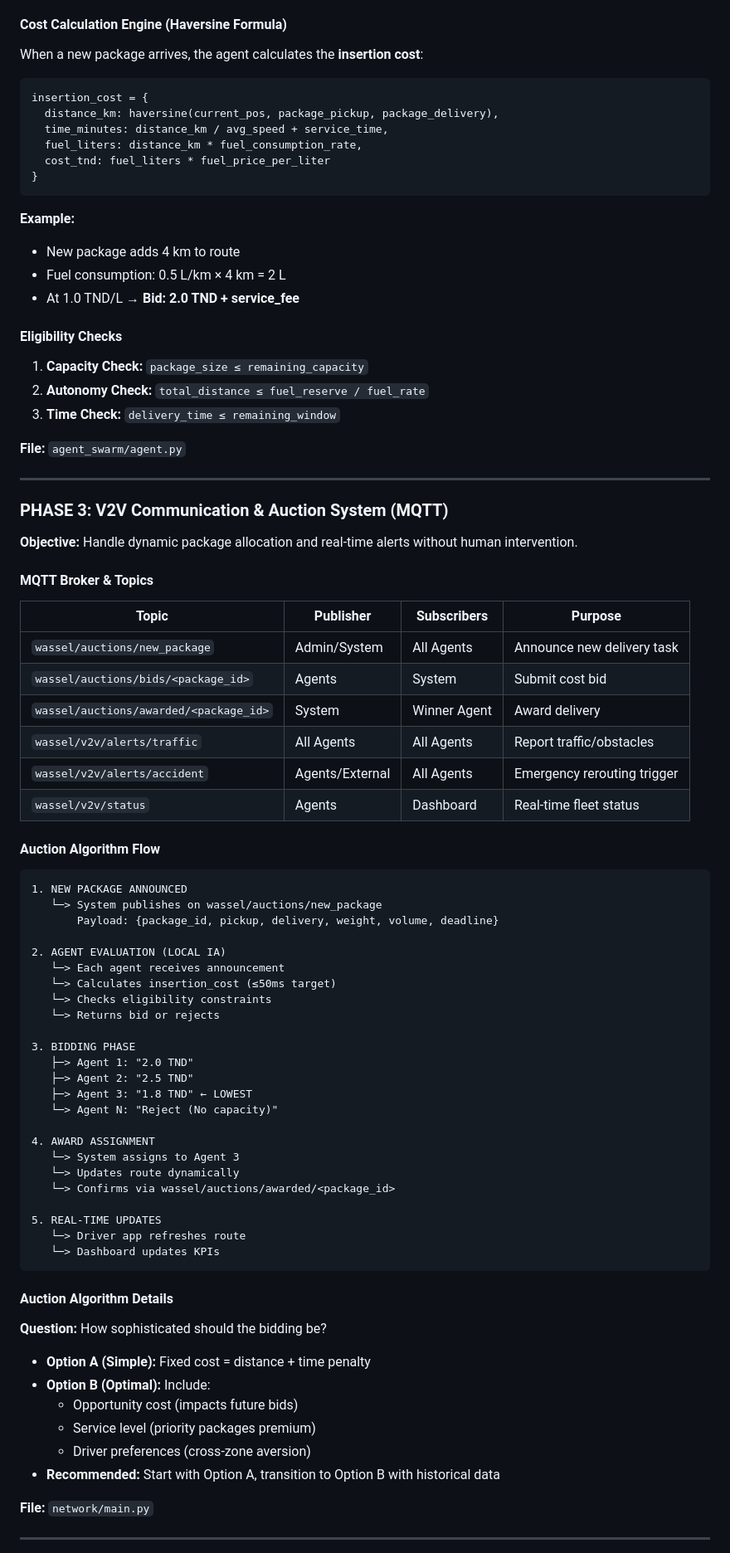
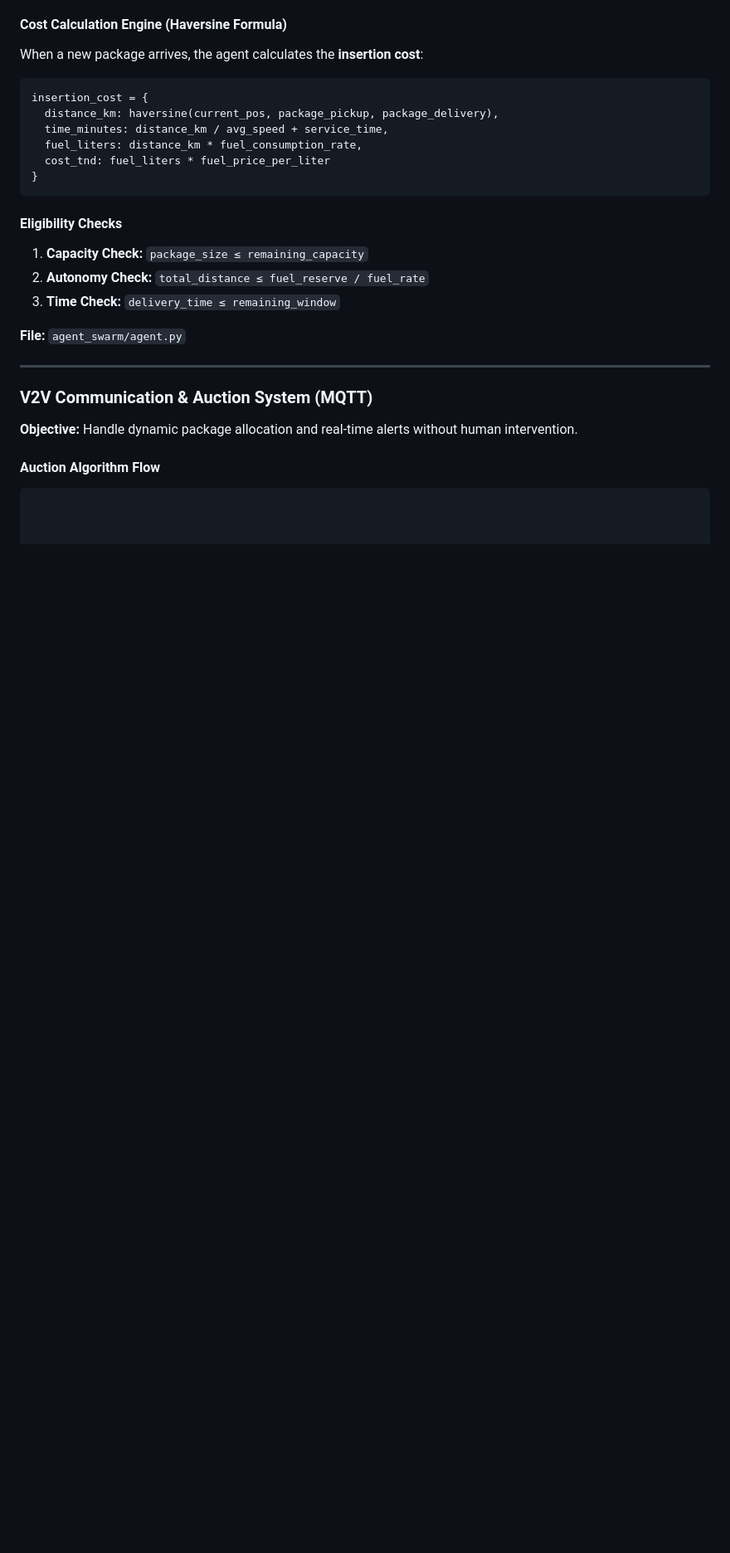
Before and after one commit to ghayda2004/V-2-V--logistics, a Markdown page: README.md, the part around one of its changes. Shown at 83% size. GitHub-like rendering; blank space fills up the shorter version.

````diff
--- a/README.md
+++ b/README.md
@@ -104,10 +104,6 @@ insertion_cost = {
 }
 ```
 
-**Example:**
-- New package adds 4 km to route
-- Fuel consumption: 0.5 L/km × 4 km = 2 L
-- At 1.0 TND/L → **Bid: 2.0 TND + service_fee**
 
 #### Eligibility Checks
 1. **Capacity Check:** `package_size ≤ remaining_capacity`
@@ -118,61 +114,14 @@ insertion_cost = {
 
 ---
 
-### PHASE 3: V2V Communication & Auction System (MQTT)
+###  V2V Communication & Auction System (MQTT)
 
 **Objective:** Handle dynamic package allocation and real-time alerts without human intervention.
 
-#### MQTT Broker & Topics
 
-| Topic | Publisher | Subscribers | Purpose |
-|-------|-----------|-------------|---------|
-| `wassel/auctions/new_package` | Admin/System | All Agents | Announce new delivery task |
-| `wassel/auctions/bids/<package_id>` | Agents | System | Submit cost bid |
-| `wassel/auctions/awarded/<package_id>` | System | Winner Agent | Award delivery |
-| `wassel/v2v/alerts/traffic` | All Agents | All Agents | Report traffic/obstacles |
-| `wassel/v2v/alerts/accident` | Agents/External | All Agents | Emergency rerouting trigger |
-| `wassel/v2v/status` | Agents | Dashboard | Real-time fleet status |
 
 #### Auction Algorithm Flow
 
 ```
-1. NEW PACKAGE ANNOUNCED
-   └─> System publishes on wassel/auctions/new_package
-       Payload: {package_id, pickup, delivery, weight, volume, deadline}
 
-2. AGENT EVALUATION (LOCAL IA)
-   └─> Each agent receives announcement
-   └─> Calculates insertion_cost (≤50ms target)
-   └─> Checks eligibility constraints
-   └─> Returns bid or rejects
 
-3. BIDDING PHASE
-   ├─> Agent 1: "2.0 TND"
-   ├─> Agent 2: "2.5 TND"
-   ├─> Agent 3: "1.8 TND" ← LOWEST
-   └─> Agent N: "Reject (No capacity)"
-
-4. AWARD ASSIGNMENT
-   └─> System assigns to Agent 3
-   └─> Updates route dynamically
-   └─> Confirms via wassel/auctions/awarded/<package_id>
-
-5. REAL-TIME UPDATES
-   └─> Driver app refreshes route
-   └─> Dashboard updates KPIs
-```
-
-#### Auction Algorithm Details
-
-**Question:** How sophisticated should the bidding be?
-- **Option A (Simple):** Fixed cost = distance + time penalty
-- **Option B (Optimal):** Include:
-  - Opportunity cost (impacts future bids)
-  - Service level (priority packages premium)
-  - Driver preferences (cross-zone aversion)
-- **Recommended:** Start with Option A, transition to Option B with historical data
-
-**File:** `network/main.py`
-
----
-
````
Also changed, not shown: other parts of README.md (+3 -56 lines).
